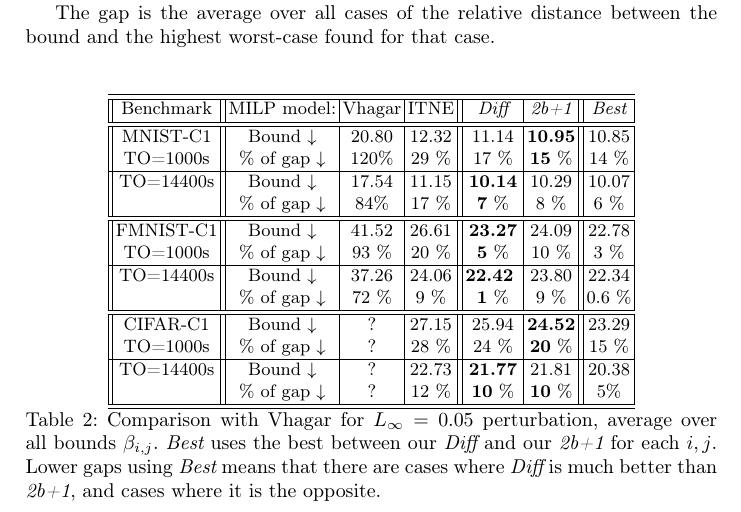
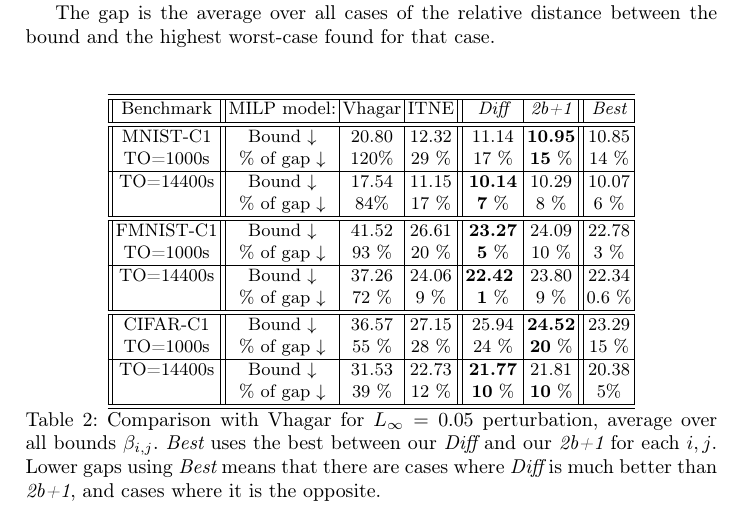
Before and after one commit to blaisegenest/vericompensate, a LaTeX paper (CAV 2026/CAV2026_main.tex, which reads CAV 2026/experiments.tex): part of page 11 of 19, cut so that both start at the same text. Compiled offline with pdfLaTeX.

Commit message:
update the table

```diff
--- a/CAV 2026/experiments.tex
+++ b/CAV 2026/experiments.tex
@@ -147,15 +147,15 @@ The gap is the average over all cases of the relative distance between the bound
     \\\hline \hline
 
 
-	CIFAR-C1  & Bound $\downarrow$ & ? & 27.15 & 25.94 & {\bf 24.52}& 23.29
+	CIFAR-C1  & Bound $\downarrow$ & 36.57 & 27.15 & 25.94 & {\bf 24.52}& 23.29
     \\
-	TO=1000s & $\%$ of gap $\downarrow$ & ? & 28 $\%$ & 24 $\%$&
+	TO=1000s & $\%$ of gap $\downarrow$ & 55 $\%$ & 28 $\%$ & 24 $\%$&
 	{\bf 20} $\%$ & 15 $\%$
 	\\\hline
 
-	TO=14400s  & Bound $\downarrow$ & ? & 22.73 & {\bf 21.77} & 21.81 & 20.38
+	TO=14400s  & Bound $\downarrow$ & 31.53 & 22.73 & {\bf 21.77} & 21.81 & 20.38
     \\
-	 & $\%$ of gap $\downarrow$ & ? & 12 $\%$ & {\bf 10} $\%$& {\bf 10} $\%$& 5$\%$
+	 & $\%$ of gap $\downarrow$ & 39 $\%$ & 12 $\%$ & {\bf 10} $\%$& {\bf 10} $\%$& 5$\%$
 		\\\hline \hline
 
 
```
